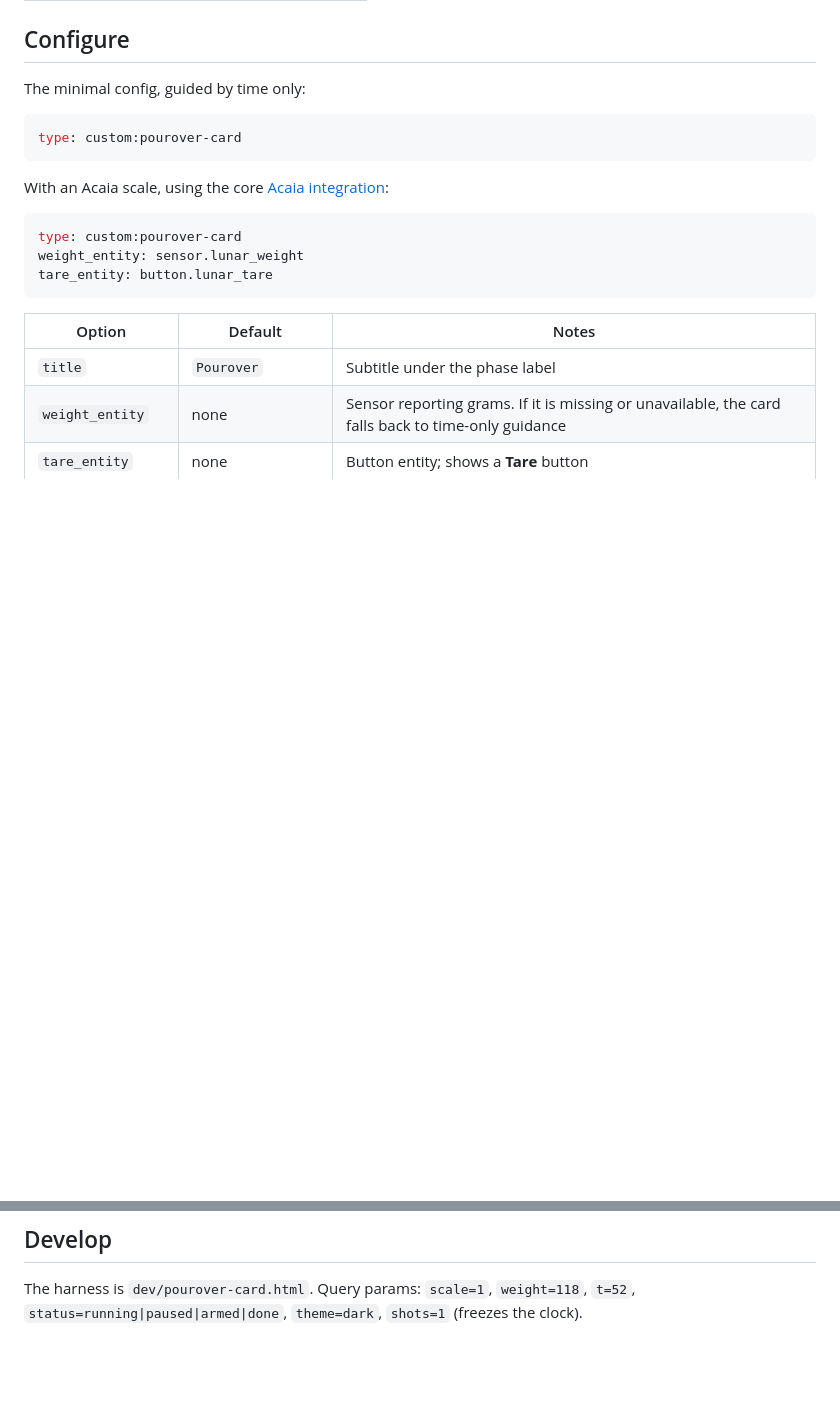
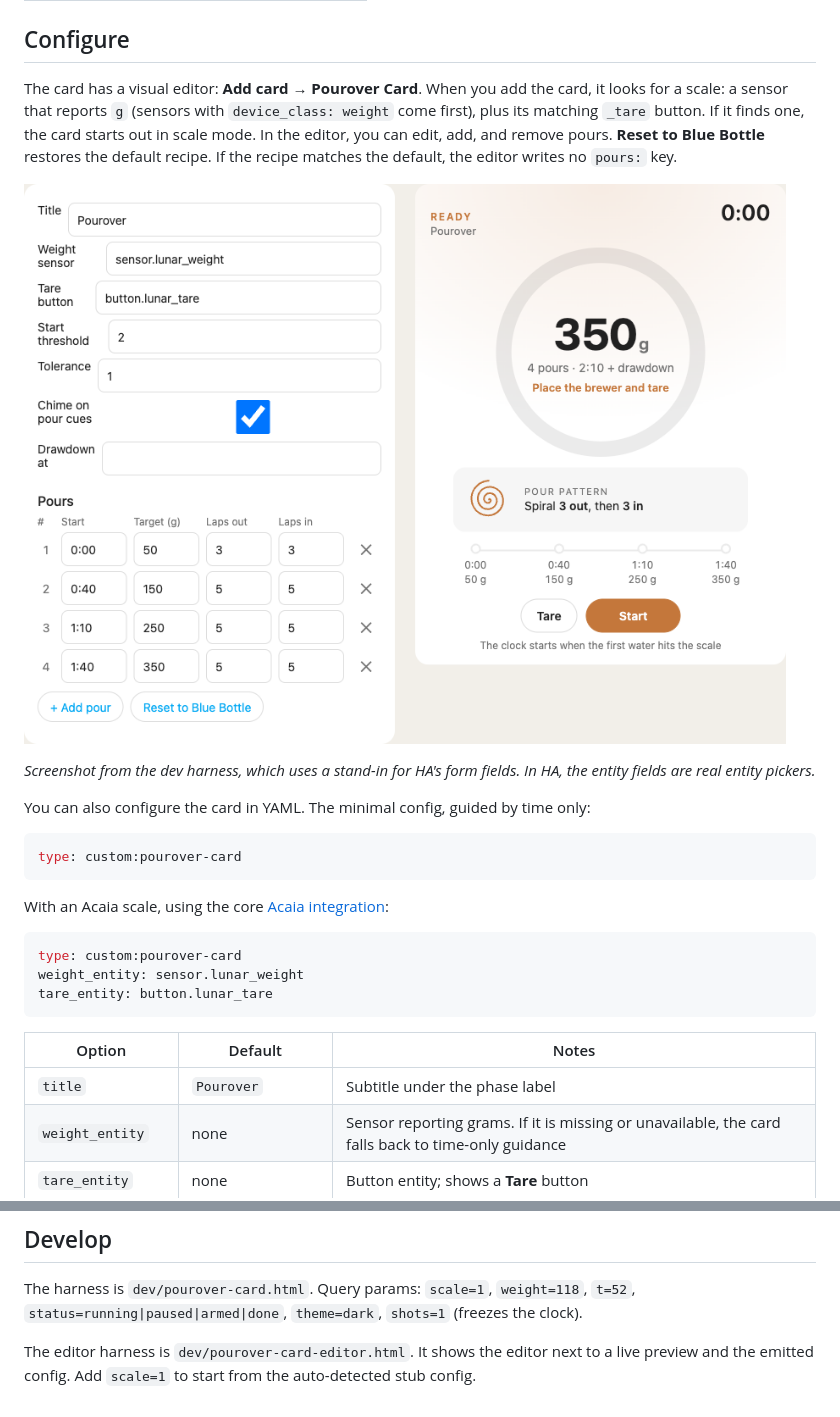
Before and after one commit to iamwillbar/ha-dashboard, a Markdown page: docs/pourover-card/README.md, 2 parts joined by grey strips. Rendered like a GitHub page; pictures changed too: docs/pourover-card/editor.png (added); blank space fills up the shorter version.

````diff
--- a/docs/pourover-card/README.md
+++ b/docs/pourover-card/README.md
@@ -25,7 +25,13 @@ A Home Assistant dashboard card that walks you through a pourover brew, one pour
 
 ## Configure
 
-The minimal config, guided by time only:
+The card has a visual editor: **Add card → Pourover Card**. When you add the card, it looks for a scale: a sensor that reports `g` (sensors with `device_class: weight` come first), plus its matching `_tare` button. If it finds one, the card starts out in scale mode. In the editor, you can edit, add, and remove pours. **Reset to Blue Bottle** restores the default recipe. If the recipe matches the default, the editor writes no `pours:` key.
+
+![Visual editor](editor.png)
+
+*Screenshot from the dev harness, which uses a stand-in for HA's form fields. In HA, the entity fields are real entity pickers.*
+
+You can also configure the card in YAML. The minimal config, guided by time only:
 
 ```yaml
 type: custom:pourover-card
@@ -59,3 +65,5 @@ tare_entity: button.lunar_tare
 ## Develop
 
 The harness is `dev/pourover-card.html`. Query params: `scale=1`, `weight=118`, `t=52`, `status=running|paused|armed|done`, `theme=dark`, `shots=1` (freezes the clock).
+
+The editor harness is `dev/pourover-card-editor.html`. It shows the editor next to a live preview and the emitted config. Add `scale=1` to start from the auto-detected stub config.
````
Also changed, not shown: 5 other files.
